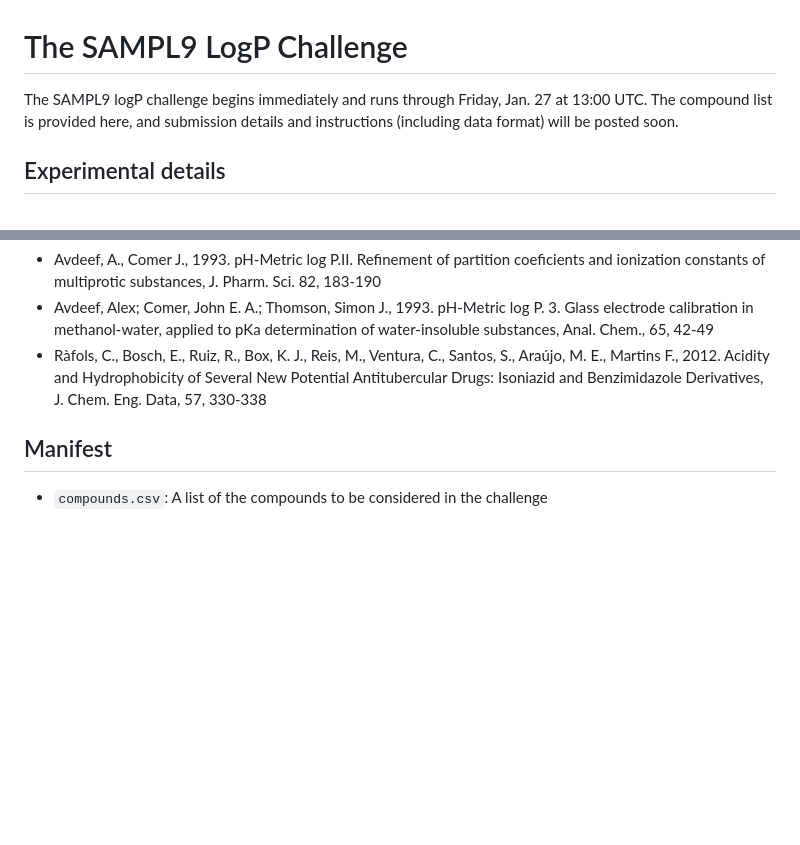
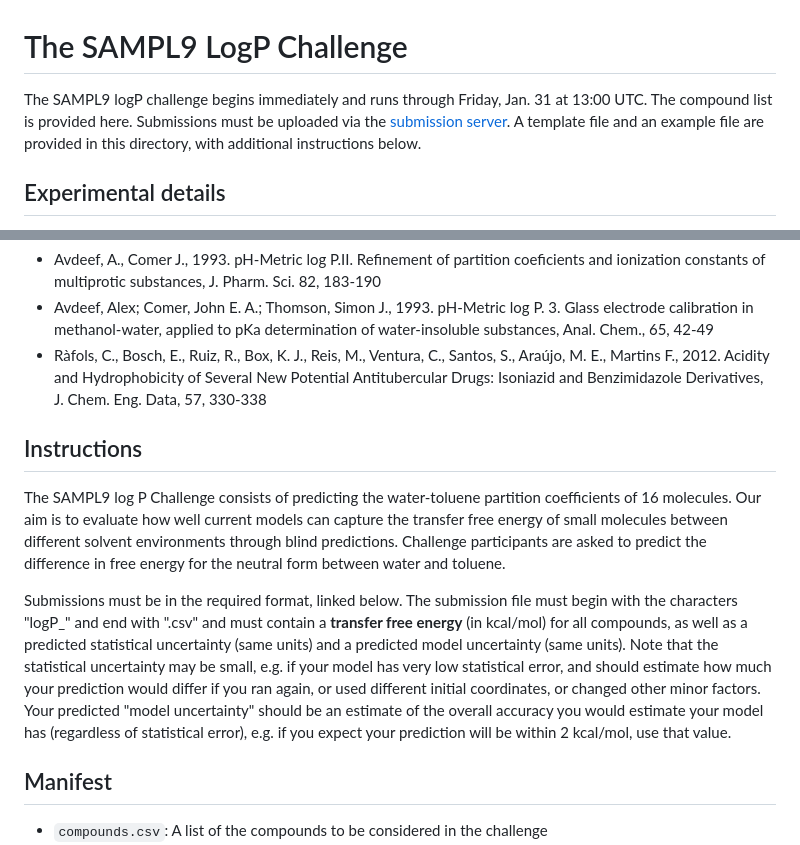
Before and after one commit to samplchallenges/SAMPL9, a Markdown page: logP/README.md, 2 parts joined by grey strips. GitHub-like rendering; blank space fills up the shorter version.

Commit message:
Update README files/add submission server

```diff
--- a/logP/README.md
+++ b/logP/README.md
@@ -1,6 +1,6 @@
 # The SAMPL9 LogP Challenge
 
-The SAMPL9 logP challenge begins immediately and runs through Friday, Jan. 27 at 13:00 UTC. The compound list is provided here, and submission details and instructions (including data format) will be posted soon.
+The SAMPL9 logP challenge begins immediately and runs through Friday, Jan. 31 at 13:00 UTC. The compound list is provided here. Submissions must be uploaded via the [submission server](https://submit.samplchallenges.org/submit/sampl9-logp). A template file and an example file are provided in this directory, with additional instructions below.
 
 ## Experimental details
 
@@ -37,6 +37,12 @@ Partition values, log Ptol/w, were obtained by sample titrations as typically de
 - Avdeef, Alex; Comer, John E. A.; Thomson, Simon J., 1993. pH-Metric log P. 3. Glass electrode calibration in methanol-water, applied to pKa determination of water-insoluble substances, Anal. Chem., 65, 42-49
 - Ràfols, C., Bosch, E., Ruiz, R., Box, K. J., Reis, M., Ventura, C., Santos, S., Araújo, M. E., Martins F., 2012. Acidity and Hydrophobicity of Several New Potential Antitubercular Drugs: Isoniazid and Benzimidazole Derivatives, J. Chem. Eng. Data, 57, 330-338
 
+## Instructions
+
+The SAMPL9 log P Challenge consists of predicting the water-toluene partition coefficients of 16 molecules. Our aim is to evaluate how well current models can capture the transfer free energy of small molecules between different solvent environments through blind predictions. Challenge participants are asked to predict the difference in free energy for the neutral form between water and toluene.
+
+Submissions must be in the required format, linked below. The submission file must begin with the characters "logP_" and end with ".csv" and must contain a **transfer free energy** (in kcal/mol) for all compounds, as well as a predicted statistical uncertainty (same units) and a predicted model uncertainty (same units). Note that the statistical uncertainty may be small, e.g. if your model has very low statistical error, and should estimate how much your prediction would differ if you ran again, or used different initial coordinates, or changed other minor factors. Your predicted "model uncertainty" should be an estimate of the overall accuracy you would estimate your model has (regardless of statistical error), e.g. if you expect your prediction will be within 2 kcal/mol, use that value.
+
 ## Manifest
 
 - `compounds.csv`: A list of the compounds to be considered in the challenge
```
Also changed, not shown: README.md (+2 -2 lines).
